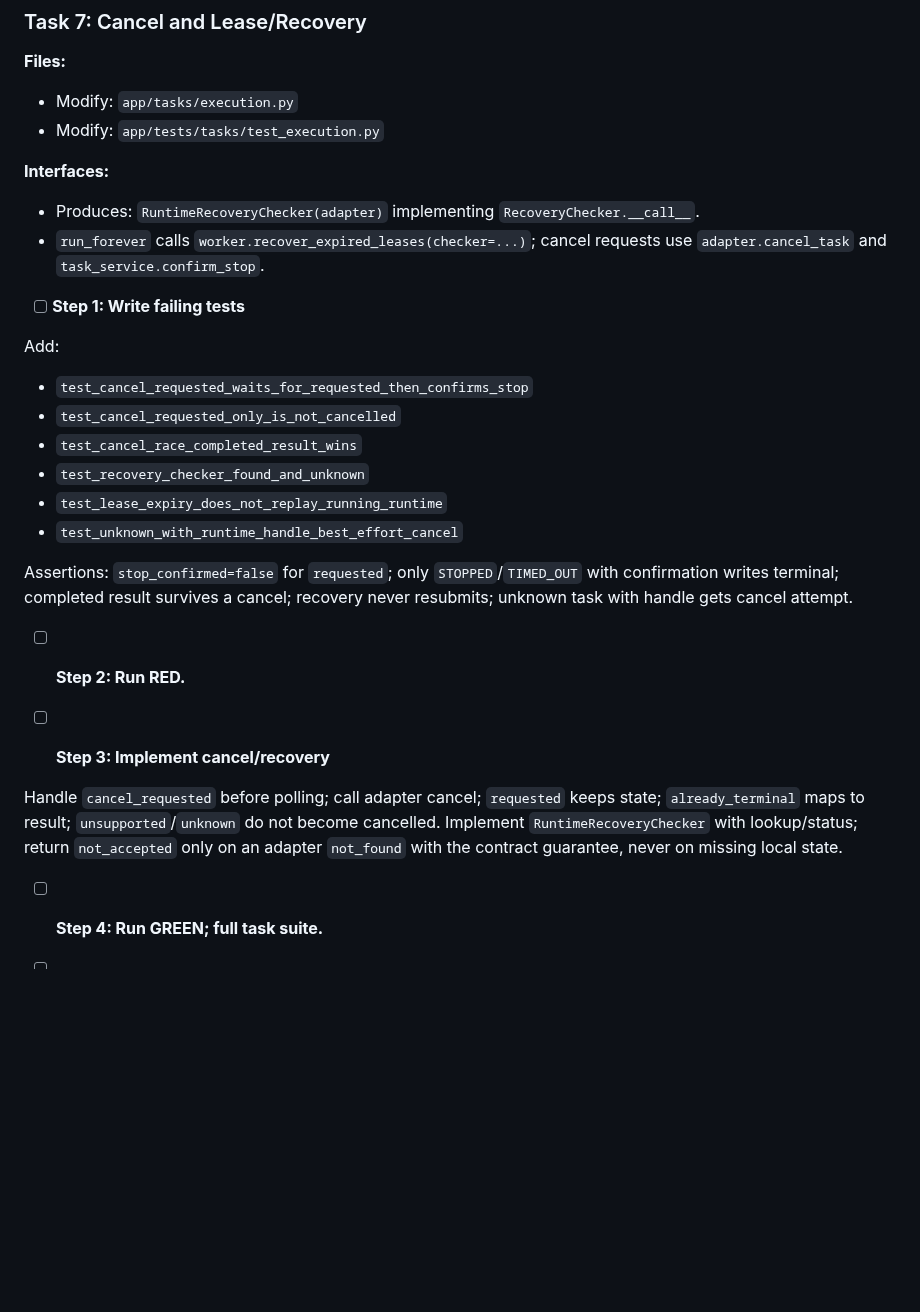
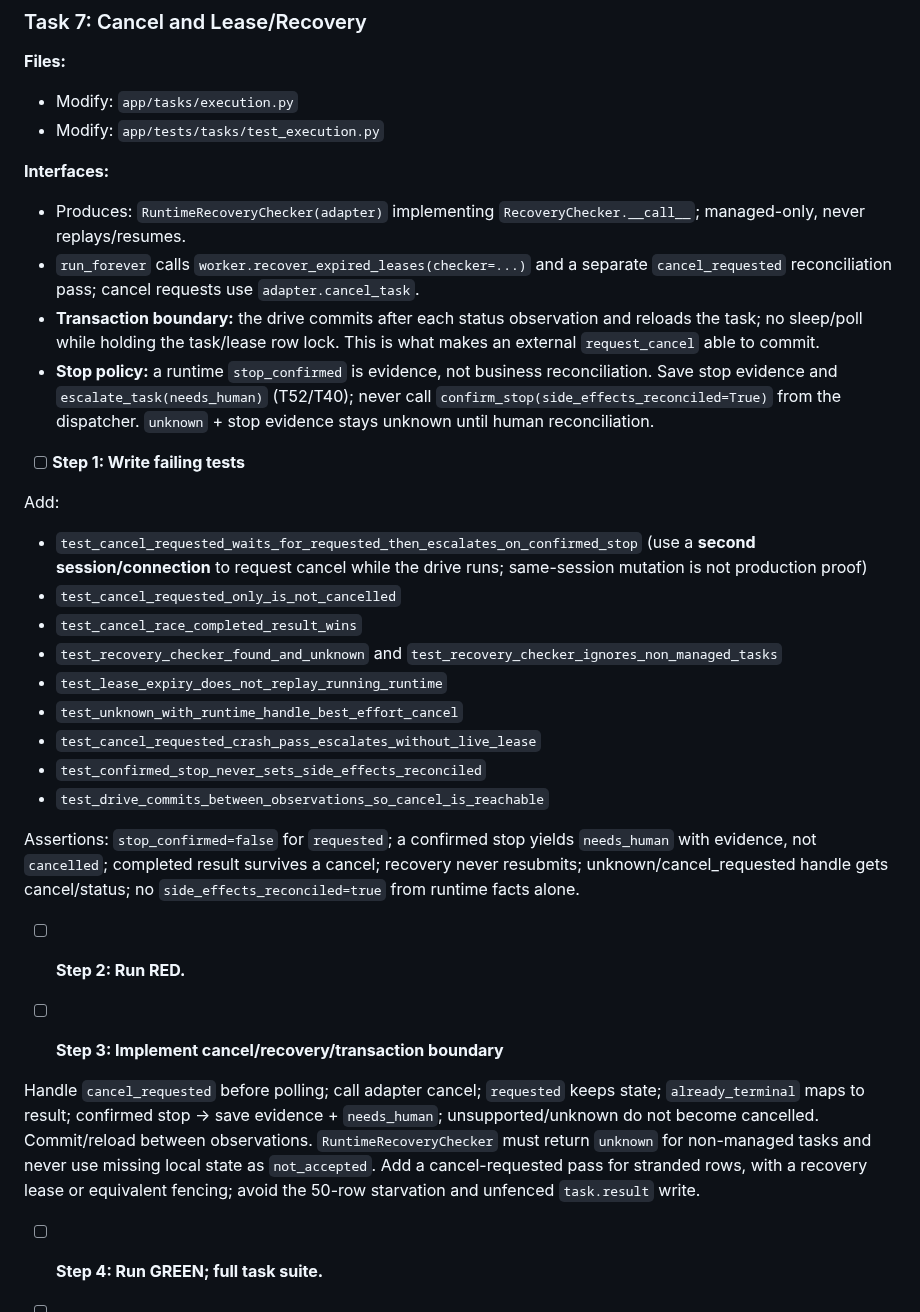
Before and after one commit to ctrlshiftaltdel/AgentMgr, a Markdown page: docs/architecture/runtime-dispatch-plan.md, the part around the change. GitHub-like rendering; blank space fills up the shorter version.

Commit message:
docs(architecture): separate runtime stop from business reconciliation

```diff
--- a/docs/architecture/runtime-dispatch-plan.md
+++ b/docs/architecture/runtime-dispatch-plan.md
@@ -400,26 +400,31 @@ git commit -m "feat(tasks): map managed runtime status to task facts"
 - Modify: `app/tests/tasks/test_execution.py`
 
 **Interfaces:**
-- Produces: `RuntimeRecoveryChecker(adapter)` implementing `RecoveryChecker.__call__`.
-- `run_forever` calls `worker.recover_expired_leases(checker=...)`; cancel requests use `adapter.cancel_task` and `task_service.confirm_stop`.
+- Produces: `RuntimeRecoveryChecker(adapter)` implementing `RecoveryChecker.__call__`; managed-only, never replays/resumes.
+- `run_forever` calls `worker.recover_expired_leases(checker=...)` and a separate `cancel_requested` reconciliation pass; cancel requests use `adapter.cancel_task`.
+- **Transaction boundary:** the drive commits after each status observation and reloads the task; no sleep/poll while holding the task/lease row lock. This is what makes an external `request_cancel` able to commit.
+- **Stop policy:** a runtime `stop_confirmed` is evidence, not business reconciliation. Save stop evidence and `escalate_task(needs_human)` (T52/T40); never call `confirm_stop(side_effects_reconciled=True)` from the dispatcher. `unknown` + stop evidence stays unknown until human reconciliation.
 
 - [ ] **Step 1: Write failing tests**
 
 Add:
-- `test_cancel_requested_waits_for_requested_then_confirms_stop`
+- `test_cancel_requested_waits_for_requested_then_escalates_on_confirmed_stop` (use a **second session/connection** to request cancel while the drive runs; same-session mutation is not production proof)
 - `test_cancel_requested_only_is_not_cancelled`
 - `test_cancel_race_completed_result_wins`
-- `test_recovery_checker_found_and_unknown`
+- `test_recovery_checker_found_and_unknown` and `test_recovery_checker_ignores_non_managed_tasks`
 - `test_lease_expiry_does_not_replay_running_runtime`
 - `test_unknown_with_runtime_handle_best_effort_cancel`
+- `test_cancel_requested_crash_pass_escalates_without_live_lease`
+- `test_confirmed_stop_never_sets_side_effects_reconciled`
+- `test_drive_commits_between_observations_so_cancel_is_reachable`
 
-Assertions: `stop_confirmed=false` for `requested`; only `STOPPED`/`TIMED_OUT` with confirmation writes terminal; completed result survives a cancel; recovery never resubmits; unknown task with handle gets cancel attempt.
+Assertions: `stop_confirmed=false` for `requested`; a confirmed stop yields `needs_human` with evidence, not `cancelled`; completed result survives a cancel; recovery never resubmits; unknown/cancel_requested handle gets cancel/status; no `side_effects_reconciled=true` from runtime facts alone.
 
 - [ ] **Step 2: Run RED.**
 
-- [ ] **Step 3: Implement cancel/recovery**
+- [ ] **Step 3: Implement cancel/recovery/transaction boundary**
 
-Handle `cancel_requested` before polling; call adapter cancel; `requested` keeps state; `already_terminal` maps to result; `unsupported`/`unknown` do not become cancelled. Implement `RuntimeRecoveryChecker` with lookup/status; return `not_accepted` only on an adapter `not_found` with the contract guarantee, never on missing local state.
+Handle `cancel_requested` before polling; call adapter cancel; `requested` keeps state; `already_terminal` maps to result; confirmed stop -> save evidence + `needs_human`; unsupported/unknown do not become cancelled. Commit/reload between observations. `RuntimeRecoveryChecker` must return `unknown` for non-managed tasks and never use missing local state as `not_accepted`. Add a cancel-requested pass for stranded rows, with a recovery lease or equivalent fencing; avoid the 50-row starvation and unfenced `task.result` write.
 
 - [ ] **Step 4: Run GREEN; full task suite.**
 
```
Also changed, not shown: docs/architecture/runtime-dispatch.md (+5 -2 lines).
